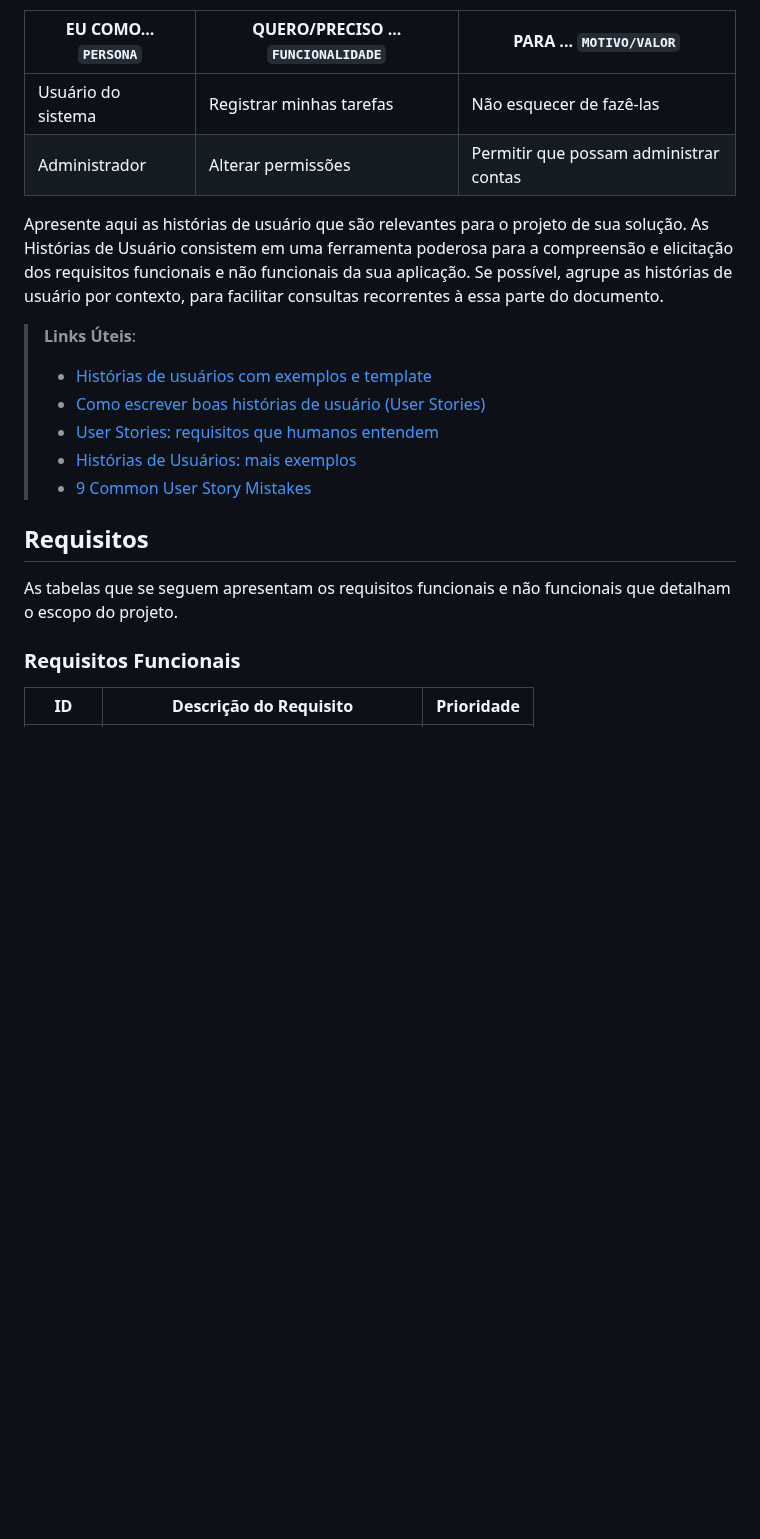
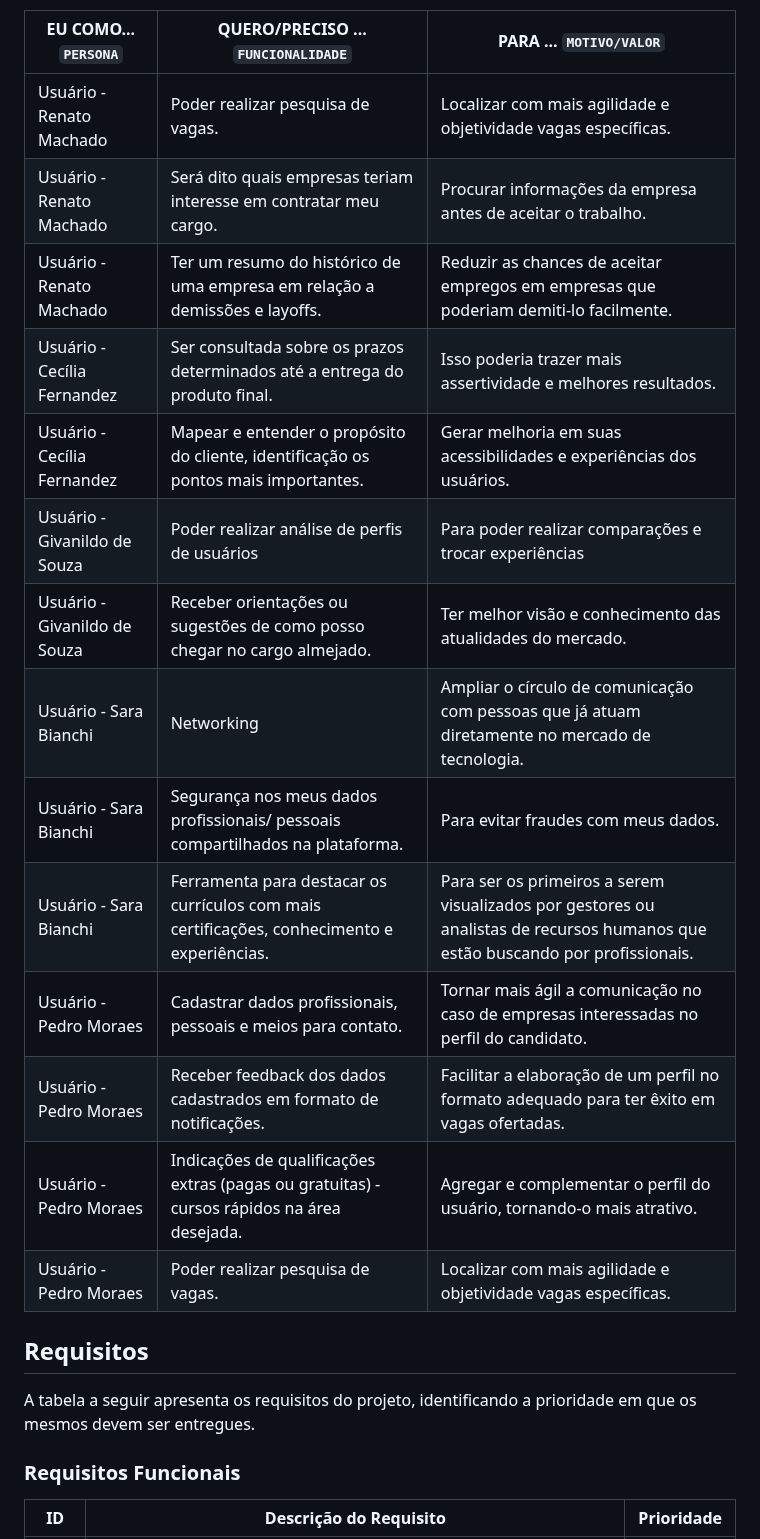
Before and after one commit to ICEI-PUC-Minas-PMV-ADS/pmv-ads-2023-1-e1-proj-web-t5-nolayoff, a Markdown page: docs/02-Especificação do Projeto.md, the part around one of its changes. Rendered like a GitHub page; blank space fills up the shorter version.

```diff
--- a/docs/02-Especificação do Projeto.md
+++ b/docs/02-Especificação do Projeto.md
@@ -29,20 +54,23 @@ Com base na análise das personas forma identificadas as seguintes histórias de
 |EU COMO... `PERSONA`| QUERO/PRECISO ... `FUNCIONALIDADE` |PARA ... `MOTIVO/VALOR`                 |
 |--------------------|------------------------------------|----------------------------------------|
-|Usuário do sistema  | Registrar minhas tarefas           | Não esquecer de fazê-las               |
-|Administrador       | Alterar permissões                 | Permitir que possam administrar contas |
-
-Apresente aqui as histórias de usuário que são relevantes para o projeto de sua solução. As Histórias de Usuário consistem em uma ferramenta poderosa para a compreensão e elicitação dos requisitos funcionais e não funcionais da sua aplicação. Se possível, agrupe as histórias de usuário por contexto, para facilitar consultas recorrentes à essa parte do documento.
-
-> **Links Úteis**:
-> - [Histórias de usuários com exemplos e template](https://www.atlassian.com/br/agile/project-management/user-stories)
-> - [Como escrever boas histórias de usuário (User Stories)](https://medium.com/vertice/como-escrever-boas-users-stories-hist%C3%B3rias-de-usu%C3%A1rios-b29c75043fac)
-> - [User Stories: requisitos que humanos entendem](https://www.luiztools.com.br/post/user-stories-descricao-de-requisitos-que-humanos-entendem/)
-> - [Histórias de Usuários: mais exemplos](https://www.reqview.com/doc/user-stories-example.html)
-> - [9 Common User Story Mistakes](https://airfocus.com/blog/user-story-mistakes/)
+|Usuário -  Renato Machado | Poder realizar pesquisa de vagas. | Localizar com mais agilidade e objetividade vagas específicas. |
+|Usuário -  Renato Machado | Será dito quais empresas teriam interesse em contratar meu cargo. | Procurar informações da empresa antes de aceitar o trabalho. |
+|Usuário -  Renato Machado | Ter um resumo do histórico de uma empresa em relação a demissões e layoffs. | Reduzir as chances de aceitar empregos em empresas que poderiam demiti-lo facilmente. |
+|Usuário -  Cecília Fernandez | Ser consultada sobre os prazos determinados até a entrega do produto final. | Isso poderia trazer mais assertividade e melhores resultados. |
+|Usuário -  Cecília Fernandez | Mapear e entender o propósito do cliente, identificação os pontos mais importantes. | Gerar melhoria em suas acessibilidades e experiências dos usuários.  |
+|Usuário -  Givanildo de Souza | Poder realizar análise de perfis de usuários | Para poder realizar comparações e trocar experiências  |
+|Usuário -  Givanildo de Souza | Receber orientações ou sugestões de como posso chegar no cargo almejado. | Ter melhor visão e conhecimento das atualidades do mercado. |
+|Usuário -  Sara Bianchi | Networking | Ampliar o círculo de comunicação com pessoas  que já atuam diretamente no mercado de tecnologia. |
+|Usuário -  Sara Bianchi | Segurança nos meus dados profissionais/ pessoais compartilhados na plataforma. | Para evitar fraudes com meus dados. |
+|Usuário -  Sara Bianchi | Ferramenta para destacar os currículos com mais certificações, conhecimento e experiências. | Para ser os primeiros a serem visualizados por gestores ou analistas de recursos humanos que estão buscando por profissionais. |
+|Usuário -  Pedro Moraes | Cadastrar dados profissionais, pessoais e meios para contato. | Tornar mais ágil a comunicação no caso de empresas interessadas no perfil do candidato.|
+|Usuário -  Pedro Moraes | Receber feedback dos dados cadastrados em formato de notificações. | Facilitar a elaboração de um perfil no formato adequado para ter êxito em vagas ofertadas. |
+|Usuário -  Pedro Moraes | Indicações de qualificações extras (pagas ou gratuitas) - cursos rápidos na área desejada. | Agregar e complementar o perfil do usuário, tornando-o mais atrativo. |
+|Usuário -  Pedro Moraes | Poder realizar pesquisa de vagas. | Localizar com mais agilidade e objetividade vagas específicas. |
 
 ## Requisitos
 
-As tabelas que se seguem apresentam os requisitos funcionais e não funcionais que detalham o escopo do projeto.
+A tabela a seguir apresenta os requisitos do projeto, identificando a prioridade em que os mesmos devem ser entregues.
 
 ### Requisitos Funcionais
 
```
Also changed, not shown: other parts of docs/02-Especificação do Projeto.md (+69 -46 lines).
